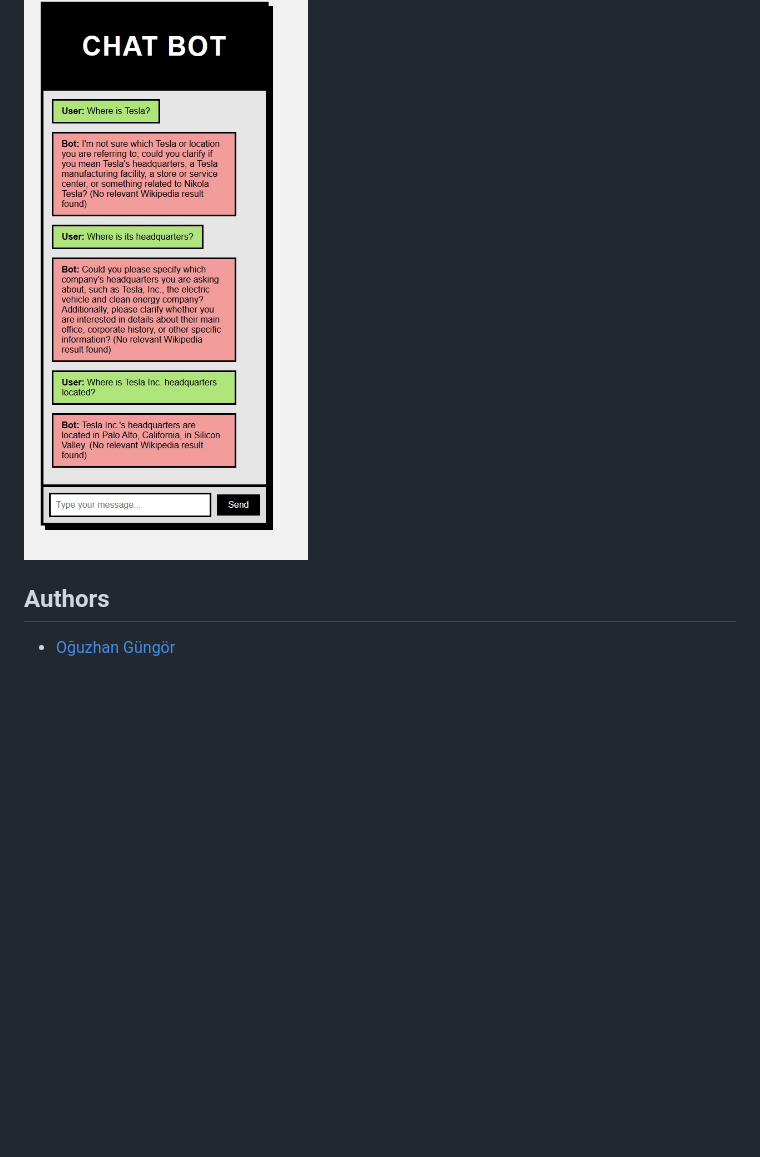
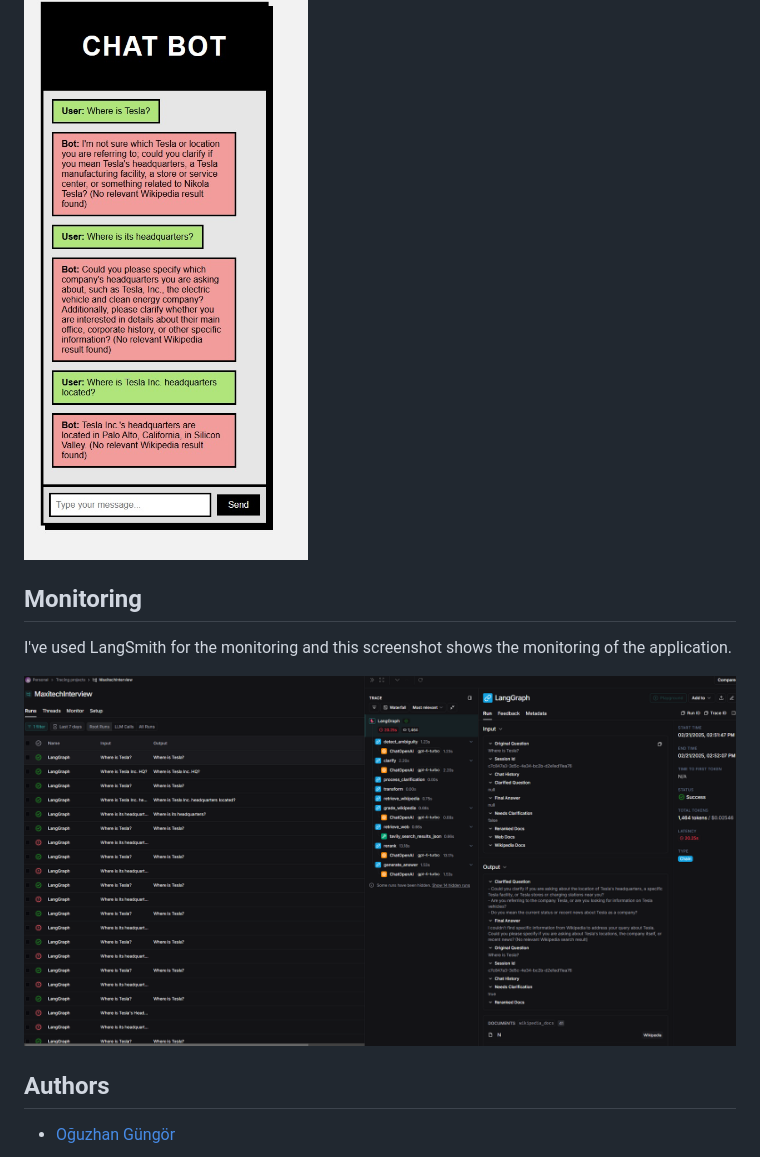
Before and after one commit to theFellandes/Maxitech-Interview, a Markdown page: README.md, the part around the change. Rendered like a GitHub page; pictures changed too: md-resources/img_3.png (added); blank space fills up the shorter version.

Commit message:
Update Readme with Monitoring

```diff
--- a/README.md
+++ b/README.md
@@ -156,6 +156,12 @@ neobrutalist design elements and a more user-friendly color scheme.
 
 ![img_2.png](md-resources/img_2.png)
 
+## Monitoring
+
+I've used LangSmith for the monitoring and this screenshot shows the monitoring of the application.
+
+![img_3.png](md-resources/img_3.png)
+
 ## Authors
 - [Oğuzhan Güngör](https://github.com/theFellandes/)
 
```
